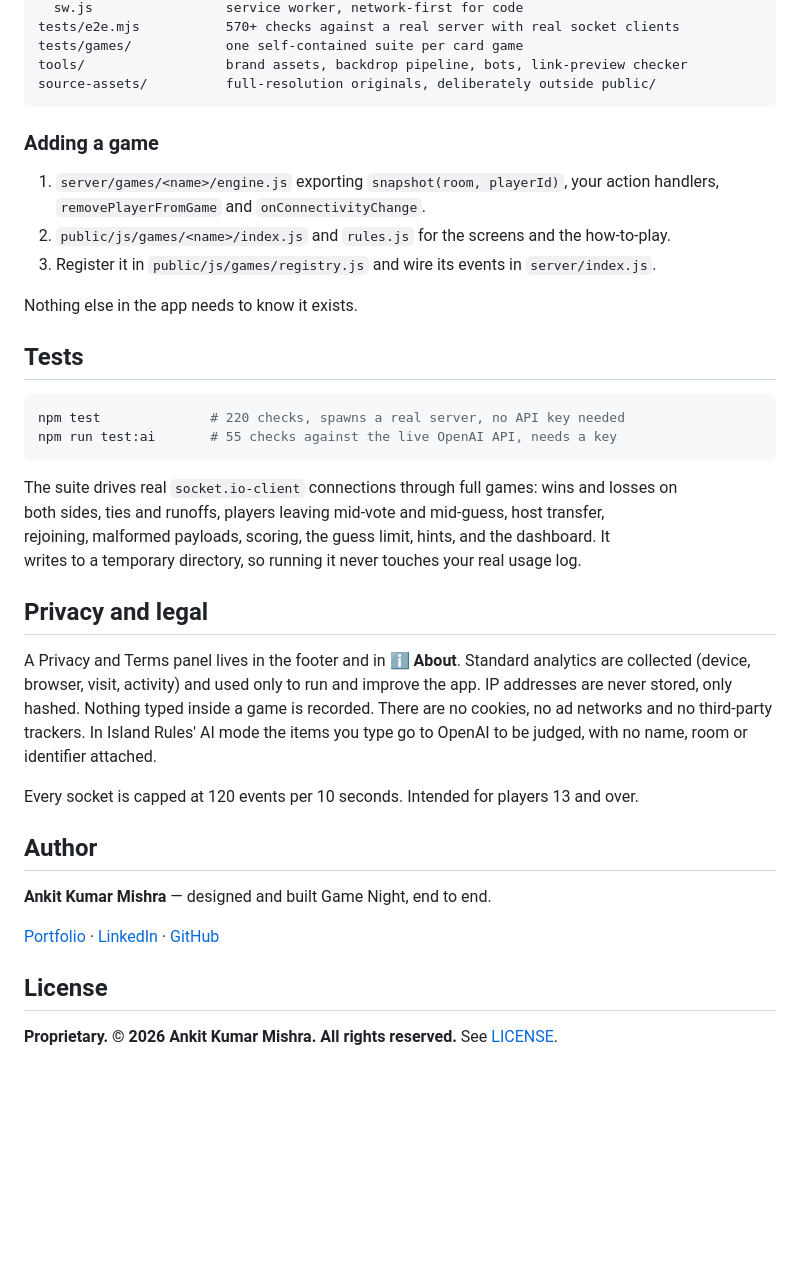
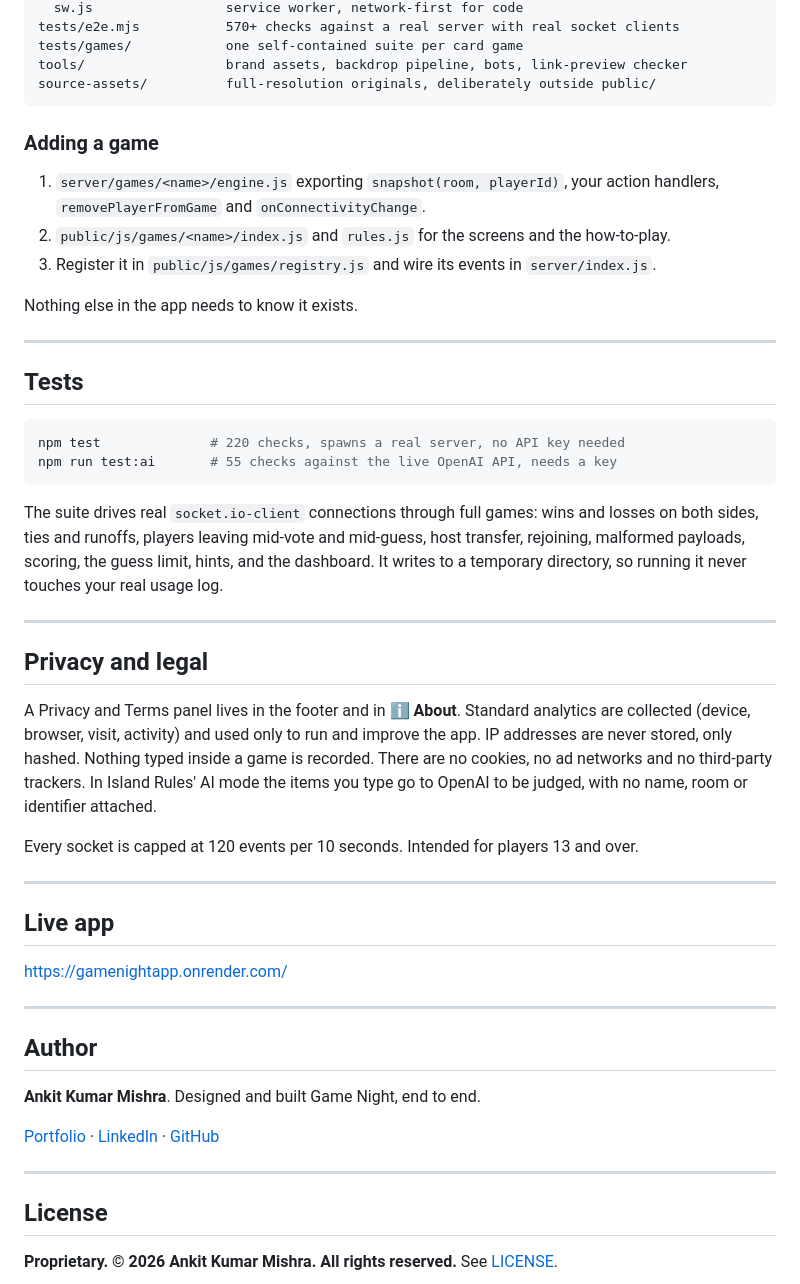
Before and after one commit to AnkitKumarMishra5/gamenightapp, a Markdown page: README.md, the part around one of its changes. GitHub-like rendering; blank space fills up the shorter version.

````diff
--- a/README.md
+++ b/README.md
@@ -133,8 +151,6 @@ tools/                  brand assets, backdrop pipeline, bots, link-preview chec
 source-assets/          full-resolution originals, deliberately outside public/
 ```
 
-
-
 ### Adding a game
 
 1. `server/games/<name>/engine.js` exporting `snapshot(room, playerId)`, your action
@@ -143,6 +159,8 @@ source-assets/          full-resolution originals, deliberately outside public/
 3. Register it in `public/js/games/registry.js` and wire its events in `server/index.js`.
 
 Nothing else in the app needs to know it exists.
+
+---
 
 ## Tests
 
@@ -156,6 +174,8 @@ both sides, ties and runoffs, players leaving mid-vote and mid-guess, host trans
 rejoining, malformed payloads, scoring, the guess limit, hints, and the dashboard. It
 writes to a temporary directory, so running it never touches your real usage log.
 
+---
+
 ## Privacy and legal
 
 A Privacy and Terms panel lives in the footer and in **ℹ️ About**. Standard analytics are
@@ -166,13 +186,23 @@ items you type go to OpenAI to be judged, with no name, room or identifier attac
 
 Every socket is capped at 120 events per 10 seconds. Intended for players 13 and over.
 
+---
+
+## Live app
+
+https://gamenightapp.onrender.com/
+
+---
+
 ## Author
 
-**Ankit Kumar Mishra** — designed and built Game Night, end to end.
+**Ankit Kumar Mishra**. Designed and built Game Night, end to end.
 
 [Portfolio](https://ankitkumarmishra.is-a.dev) ·
 [LinkedIn](https://www.linkedin.com/in/ankitkumarmishra/) ·
 [GitHub](https://github.com/AnkitKumarMishra5)
+
+---
 
 ## License
 
````
Also changed, not shown: other parts of README.md (+30 -12 lines).
